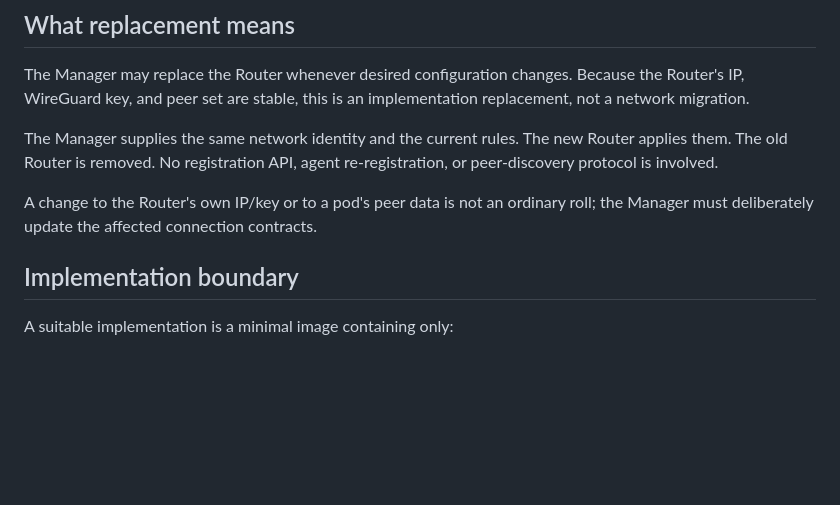
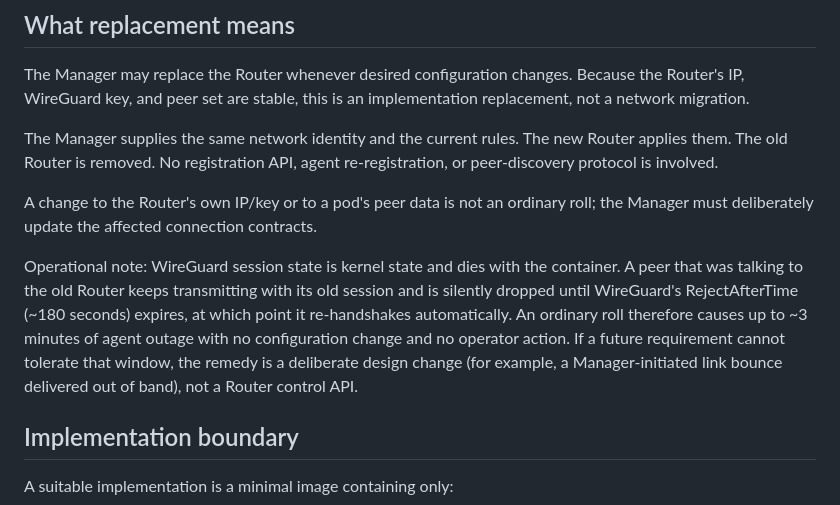
Before and after one commit to RecursiveRabbit/neoclaw-rails, a Markdown page: router/router.md, the part around the change. Rendered like a GitHub page; blank space fills up the shorter version.

Commit message:
router.md: operational note — roll recovery bounded by WireGuard RejectAfterTime (~180s), automatic, no pod config change

```diff
--- a/router/router.md
+++ b/router/router.md
@@ -62,6 +62,16 @@ re-registration, or peer-discovery protocol is involved.
 A change to the Router's own IP/key or to a pod's peer data is not an ordinary
 roll; the Manager must deliberately update the affected connection contracts.
 
+Operational note: WireGuard session state is kernel state and dies with the
+container. A peer that was talking to the old Router keeps transmitting with
+its old session and is silently dropped until WireGuard's RejectAfterTime
+(~180 seconds) expires, at which point it re-handshakes automatically. An
+ordinary roll therefore causes up to ~3 minutes of agent outage with no
+configuration change and no operator action. If a future requirement cannot
+tolerate that window, the remedy is a deliberate design change (for example,
+a Manager-initiated link bounce delivered out of band), not a Router control
+API.
+
 ## Implementation boundary
 
 A suitable implementation is a minimal image containing only:
```
